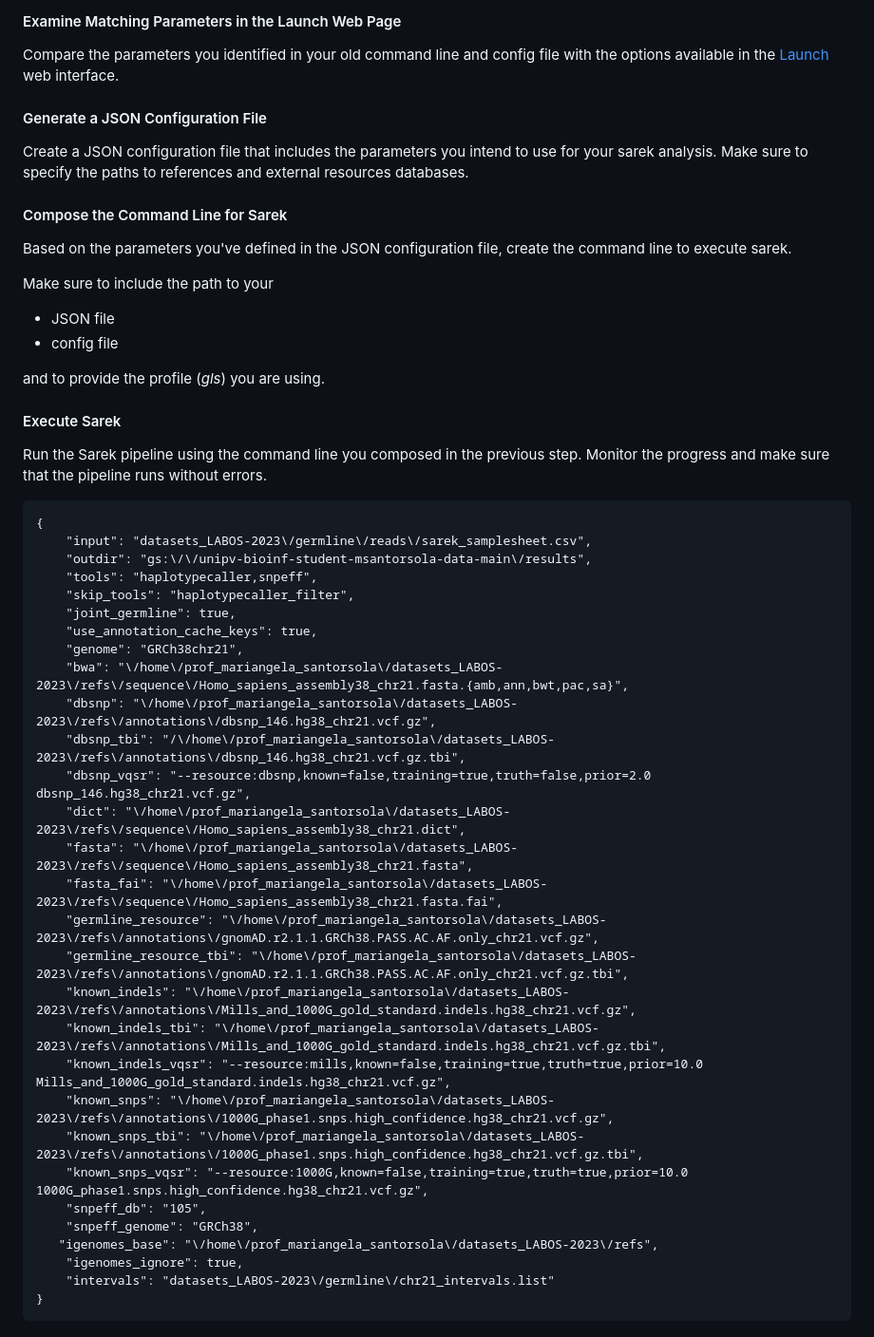
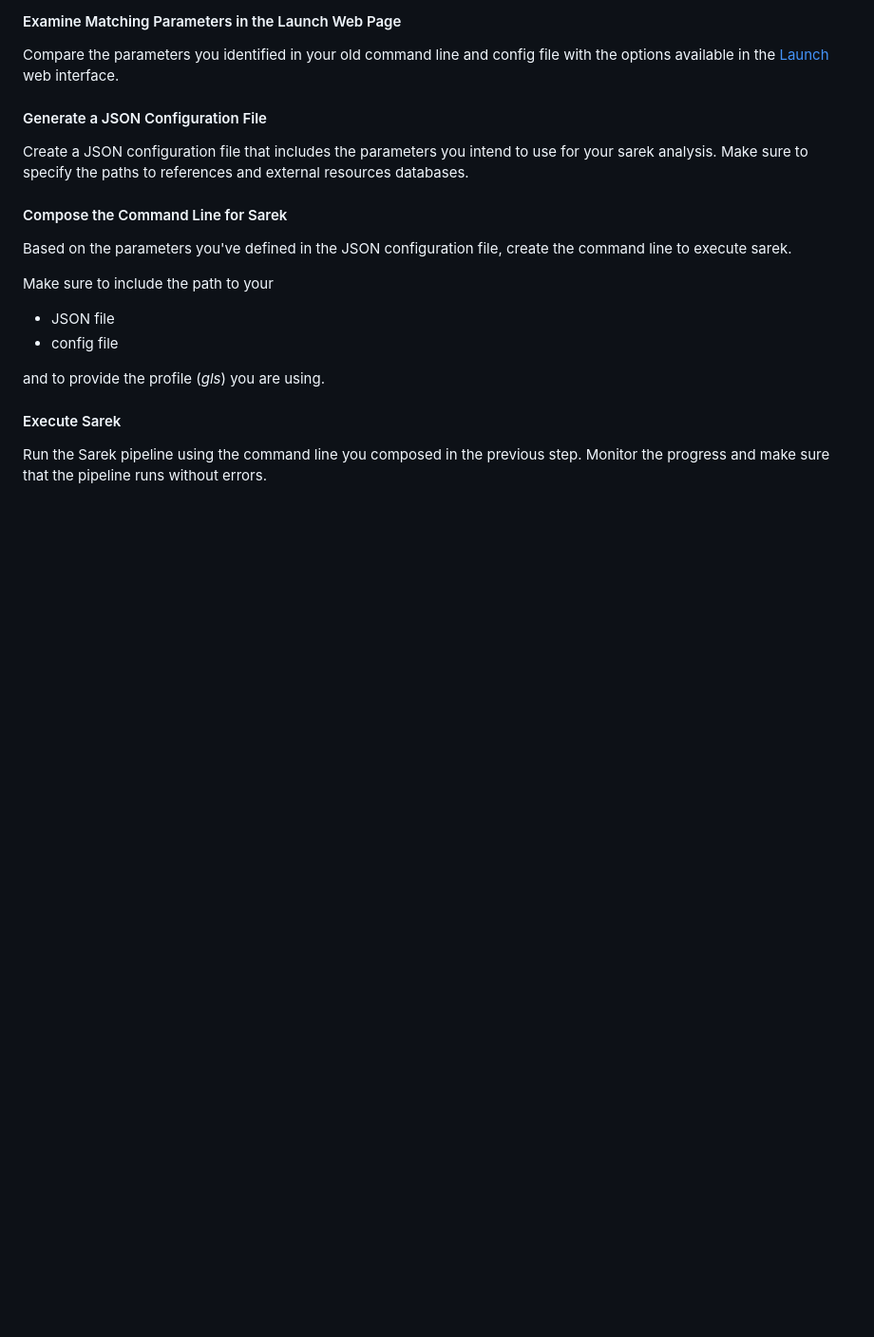
Before and after one commit to santorsola-teaching/class-lab-adv-omics, a Markdown page: L14_class_exercise/sarek_exercise_params-file.md, the part around the change printed below. Shown: that part at 95% size. GitHub-like rendering; blank space fills up the shorter version.

````diff
--- a/L14_class_exercise/sarek_exercise_params-file.md
+++ b/L14_class_exercise/sarek_exercise_params-file.md
@@ -173,37 +178,3 @@ and to provide the profile (_gls_) you are using.
 
 #### Execute Sarek
 Run the Sarek pipeline using the command line you composed in the previous step. Monitor the progress and make sure that the pipeline runs without errors.
-
-
-
-```
-{
-    "input": "datasets_LABOS-2023\/germline\/reads\/sarek_samplesheet.csv",
-    "outdir": "gs:\/\/unipv-bioinf-student-msantorsola-data-main\/results",
-    "tools": "haplotypecaller,snpeff",
-    "skip_tools": "haplotypecaller_filter",
-    "joint_germline": true,
-    "use_annotation_cache_keys": true,
-    "genome": "GRCh38chr21",
-    "bwa": "\/home\/prof_mariangela_santorsola\/datasets_LABOS-2023\/refs\/sequence\/Homo_sapiens_assembly38_chr21.fasta.{amb,ann,bwt,pac,sa}",
-    "dbsnp": "\/home\/prof_mariangela_santorsola\/datasets_LABOS-2023\/refs\/annotations\/dbsnp_146.hg38_chr21.vcf.gz",
-    "dbsnp_tbi": "/\/home\/prof_mariangela_santorsola\/datasets_LABOS-2023\/refs\/annotations\/dbsnp_146.hg38_chr21.vcf.gz.tbi",
-    "dbsnp_vqsr": "--resource:dbsnp,known=false,training=true,truth=false,prior=2.0 dbsnp_146.hg38_chr21.vcf.gz",
-    "dict": "\/home\/prof_mariangela_santorsola\/datasets_LABOS-2023\/refs\/sequence\/Homo_sapiens_assembly38_chr21.dict",
-    "fasta": "\/home\/prof_mariangela_santorsola\/datasets_LABOS-2023\/refs\/sequence\/Homo_sapiens_assembly38_chr21.fasta",
-    "fasta_fai": "\/home\/prof_mariangela_santorsola\/datasets_LABOS-2023\/refs\/sequence\/Homo_sapiens_assembly38_chr21.fasta.fai",
-    "germline_resource": "\/home\/prof_mariangela_santorsola\/datasets_LABOS-2023\/refs\/annotations\/gnomAD.r2.1.1.GRCh38.PASS.AC.AF.only_chr21.vcf.gz",
-    "germline_resource_tbi": "\/home\/prof_mariangela_santorsola\/datasets_LABOS-2023\/refs\/annotations\/gnomAD.r2.1.1.GRCh38.PASS.AC.AF.only_chr21.vcf.gz.tbi",
-    "known_indels": "\/home\/prof_mariangela_santorsola\/datasets_LABOS-2023\/refs\/annotations\/Mills_and_1000G_gold_standard.indels.hg38_chr21.vcf.gz",
-    "known_indels_tbi": "\/home\/prof_mariangela_santorsola\/datasets_LABOS-2023\/refs\/annotations\/Mills_and_1000G_gold_standard.indels.hg38_chr21.vcf.gz.tbi",
-    "known_indels_vqsr": "--resource:mills,known=false,training=true,truth=true,prior=10.0 Mills_and_1000G_gold_standard.indels.hg38_chr21.vcf.gz",
-    "known_snps": "\/home\/prof_mariangela_santorsola\/datasets_LABOS-2023\/refs\/annotations\/1000G_phase1.snps.high_confidence.hg38_chr21.vcf.gz",
-    "known_snps_tbi": "\/home\/prof_mariangela_santorsola\/datasets_LABOS-2023\/refs\/annotations\/1000G_phase1.snps.high_confidence.hg38_chr21.vcf.gz.tbi",
-    "known_snps_vqsr": "--resource:1000G,known=false,training=true,truth=true,prior=10.0 1000G_phase1.snps.high_confidence.hg38_chr21.vcf.gz",
-    "snpeff_db": "105",
-    "snpeff_genome": "GRCh38",
-   "igenomes_base": "\/home\/prof_mariangela_santorsola\/datasets_LABOS-2023\/refs",
-    "igenomes_ignore": true,
-    "intervals": "datasets_LABOS-2023\/germline\/chr21_intervals.list"
-}
-```
````
Also changed, not shown: other parts of L14_class_exercise/sarek_exercise_params-file.md (+7 -2 lines).
